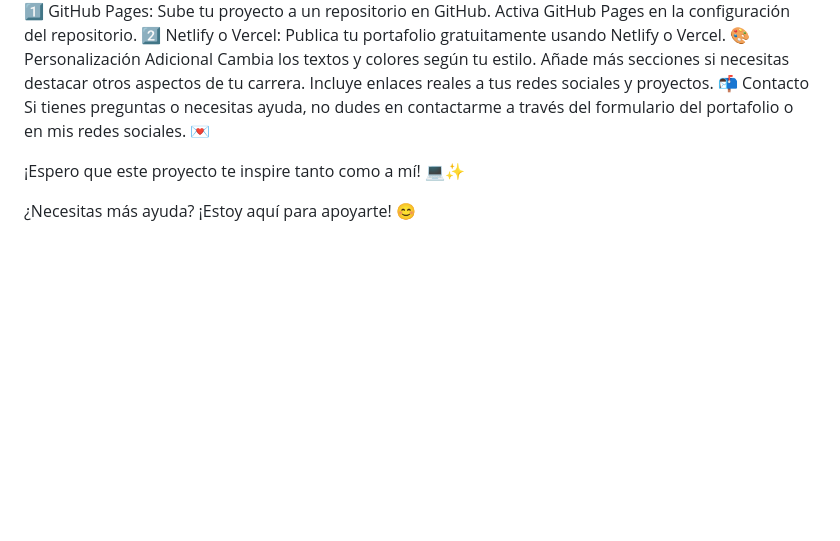
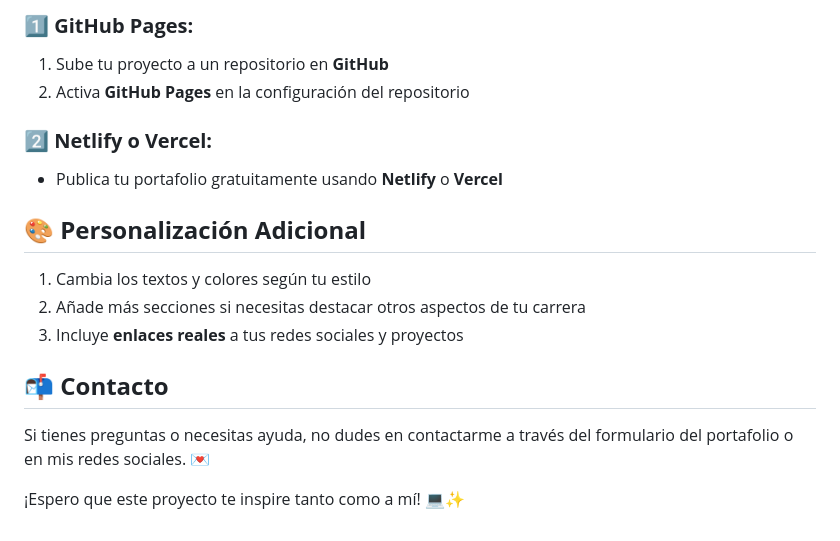
Before and after one commit to DianaOrozco01/GRUPO4_PORTAFOLIO, a Markdown page: README.md, the part around one of its changes. Rendered like a GitHub page; blank space fills up the shorter version.

```diff
--- a/README.md
+++ b/README.md
@@ -58,17 +68,20 @@ Realiza ajustes en estilos o enlaces si es necesario.
 ¡Comparte tu portafolio con el mundo!
 
-1️⃣ GitHub Pages:
-Sube tu proyecto a un repositorio en GitHub.
-Activa GitHub Pages en la configuración del repositorio.
-2️⃣ Netlify o Vercel:
-Publica tu portafolio gratuitamente usando Netlify o Vercel.
-🎨 Personalización Adicional
-Cambia los textos y colores según tu estilo.
-Añade más secciones si necesitas destacar otros aspectos de tu carrera.
-Incluye enlaces reales a tus redes sociales y proyectos.
-📬 Contacto
+### 1️⃣ **GitHub Pages:**
+1. Sube tu proyecto a un repositorio en **GitHub**
+2. Activa **GitHub Pages** en la configuración del repositorio
+
+### 2️⃣ **Netlify o Vercel:**
+* Publica tu portafolio gratuitamente usando **Netlify** o **Vercel**
+
+## 🎨 **Personalización Adicional**
+
+1. Cambia los textos y colores según tu estilo
+2. Añade más secciones si necesitas destacar otros aspectos de tu carrera
+3. Incluye **enlaces reales** a tus redes sociales y proyectos
+
+## 📬 **Contacto**
+
 Si tienes preguntas o necesitas ayuda, no dudes en contactarme a través del formulario del portafolio o en mis redes sociales. 💌
 
 ¡Espero que este proyecto te inspire tanto como a mí! 💻✨
-
-¿Necesitas más ayuda? ¡Estoy aquí para apoyarte! 😊
```
Also changed, not shown: other parts of README.md (+51 -41 lines).
